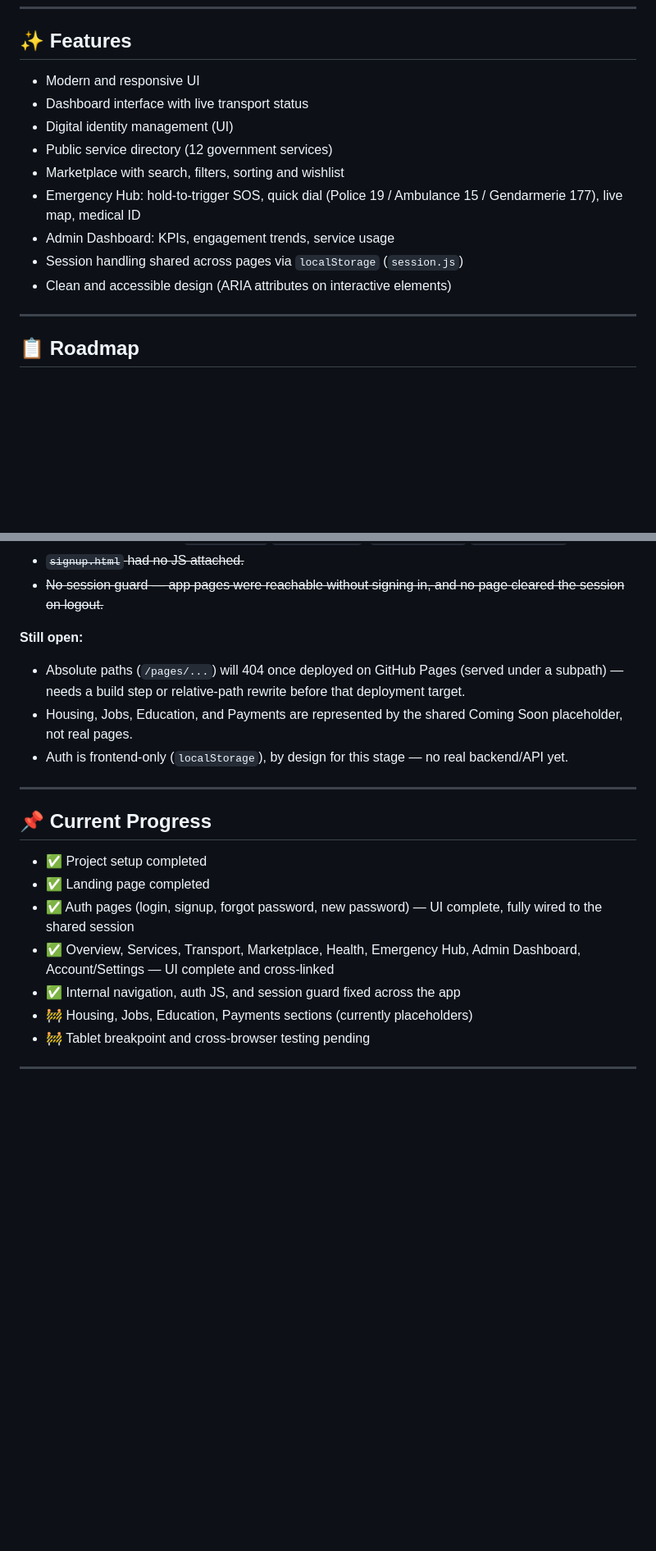
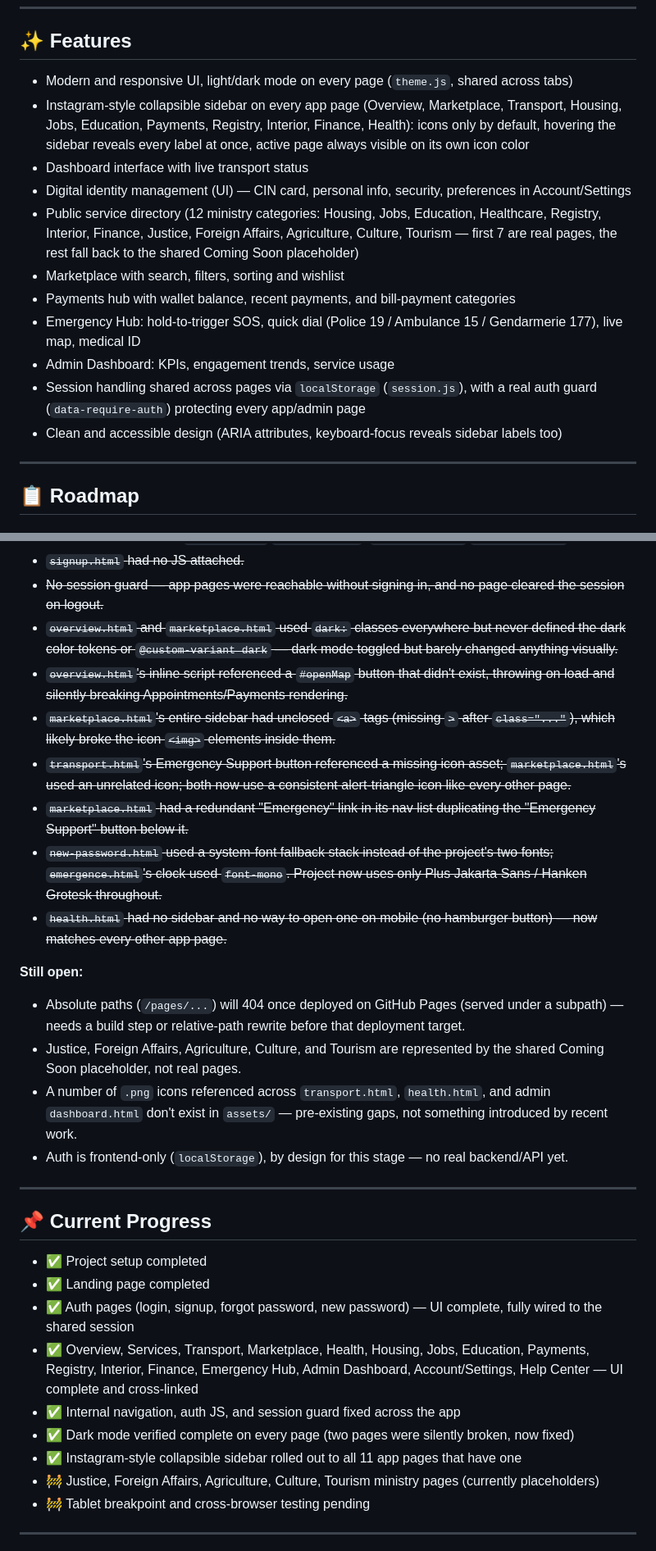
Before and after one commit to hfdkr/Projet-M3AK, a Markdown page: README.md, 2 parts joined by grey strips. Shown at 82% size. Drawn GitHub-style; blank space fills up the shorter version.

Commit message:
feat: update README with detailed service directory and feature enhancements for improved clarity

```diff
--- a/README.md
+++ b/README.md
@@ -84,15 +91,22 @@ Projet-M3AK/
 
 ## ✨ Features
 
-- Modern and responsive UI
+- Modern and responsive UI, light/dark mode on every page (`theme.js`, shared across tabs)
+- Instagram-style collapsible sidebar on every app page (Overview, Marketplace, Transport, Housing, Jobs,
+  Education, Payments, Registry, Interior, Finance, Health): icons only by default, hovering the sidebar
+  reveals every label at once, active page always visible on its own icon color
 - Dashboard interface with live transport status
-- Digital identity management (UI)
-- Public service directory (12 government services)
+- Digital identity management (UI) — CIN card, personal info, security, preferences in Account/Settings
+- Public service directory (12 ministry categories: Housing, Jobs, Education, Healthcare, Registry, Interior,
+  Finance, Justice, Foreign Affairs, Agriculture, Culture, Tourism — first 7 are real pages, the rest fall
+  back to the shared Coming Soon placeholder)
 - Marketplace with search, filters, sorting and wishlist
+- Payments hub with wallet balance, recent payments, and bill-payment categories
 - Emergency Hub: hold-to-trigger SOS, quick dial (Police 19 / Ambulance 15 / Gendarmerie 177), live map, medical ID
 - Admin Dashboard: KPIs, engagement trends, service usage
-- Session handling shared across pages via `localStorage` (`session.js`)
-- Clean and accessible design (ARIA attributes on interactive elements)
+- Session handling shared across pages via `localStorage` (`session.js`), with a real auth guard
+  (`data-require-auth`) protecting every app/admin page
+- Clean and accessible design (ARIA attributes, keyboard-focus reveals sidebar labels too)
 
 ---
 
@@ -164,12 +182,29 @@ remaining items are genuinely open:
 - ~~Inconsistent filenames (`service.html`/`services.html`, `emergence.html`/`emergency.html`).~~
 - ~~`signup.html` had no JS attached.~~
 - ~~No session guard — app pages were reachable without signing in, and no page cleared the session on logout.~~
+- ~~`overview.html` and `marketplace.html` used `dark:` classes everywhere but never defined the dark color
+  tokens or `@custom-variant dark` — dark mode toggled but barely changed anything visually.~~
+- ~~`overview.html`'s inline script referenced a `#openMap` button that didn't exist, throwing on load and
+  silently breaking Appointments/Payments rendering.~~
+- ~~`marketplace.html`'s entire sidebar had unclosed `<a>` tags (missing `>` after `class="..."`), which
+  likely broke the icon `<img>` elements inside them.~~
+- ~~`transport.html`'s Emergency Support button referenced a missing icon asset; `marketplace.html`'s used an
+  unrelated icon; both now use a consistent alert-triangle icon like every other page.~~
+- ~~`marketplace.html` had a redundant "Emergency" link in its nav list duplicating the "Emergency Support"
+  button below it.~~
+- ~~`new-password.html` used a system-font fallback stack instead of the project's two fonts; `emergence.html`'s
+  clock used `font-mono`. Project now uses only Plus Jakarta Sans / Hanken Grotesk throughout.~~
+- ~~`health.html` had no sidebar and no way to open one on mobile (no hamburger button) — now matches every
+  other app page.~~
 
 **Still open:**
 
 - Absolute paths (`/pages/...`) will 404 once deployed on GitHub Pages (served under a subpath) — needs a build
   step or relative-path rewrite before that deployment target.
-- Housing, Jobs, Education, and Payments are represented by the shared Coming Soon placeholder, not real pages.
+- Justice, Foreign Affairs, Agriculture, Culture, and Tourism are represented by the shared Coming Soon
+  placeholder, not real pages.
+- A number of `.png` icons referenced across `transport.html`, `health.html`, and admin `dashboard.html` don't
+  exist in `assets/` — pre-existing gaps, not something introduced by recent work.
 - Auth is frontend-only (`localStorage`), by design for this stage — no real backend/API yet.
 
 ---
@@ -179,10 +214,12 @@ remaining items are genuinely open:
 - ✅ Project setup completed
 - ✅ Landing page completed
 - ✅ Auth pages (login, signup, forgot password, new password) — UI complete, fully wired to the shared session
-- ✅ Overview, Services, Transport, Marketplace, Health, Emergency Hub, Admin Dashboard, Account/Settings — UI
-  complete and cross-linked
+- ✅ Overview, Services, Transport, Marketplace, Health, Housing, Jobs, Education, Payments, Registry, Interior,
+  Finance, Emergency Hub, Admin Dashboard, Account/Settings, Help Center — UI complete and cross-linked
 - ✅ Internal navigation, auth JS, and session guard fixed across the app
-- 🚧 Housing, Jobs, Education, Payments sections (currently placeholders)
+- ✅ Dark mode verified complete on every page (two pages were silently broken, now fixed)
+- ✅ Instagram-style collapsible sidebar rolled out to all 11 app pages that have one
+- 🚧 Justice, Foreign Affairs, Agriculture, Culture, Tourism ministry pages (currently placeholders)
 - 🚧 Tablet breakpoint and cross-browser testing pending
 
 ---
```
Also changed, not shown: other parts of README.md (+17 -6 lines).
